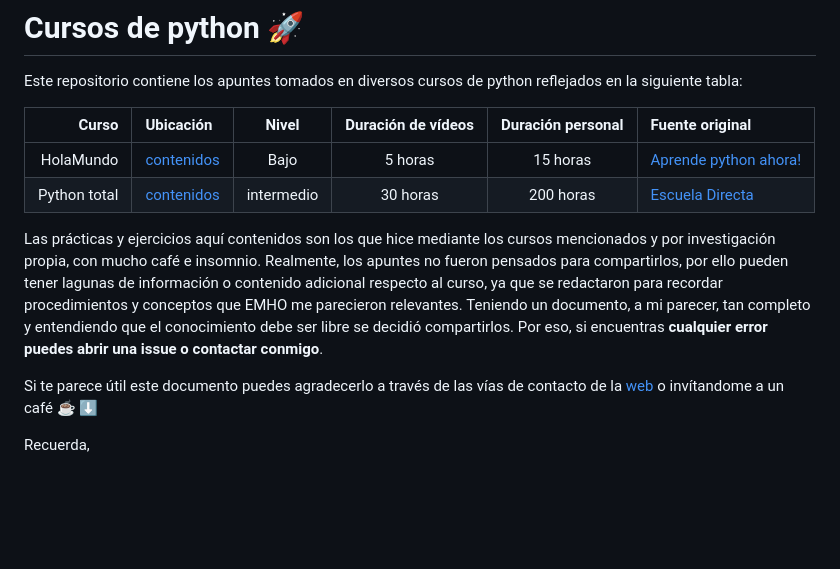
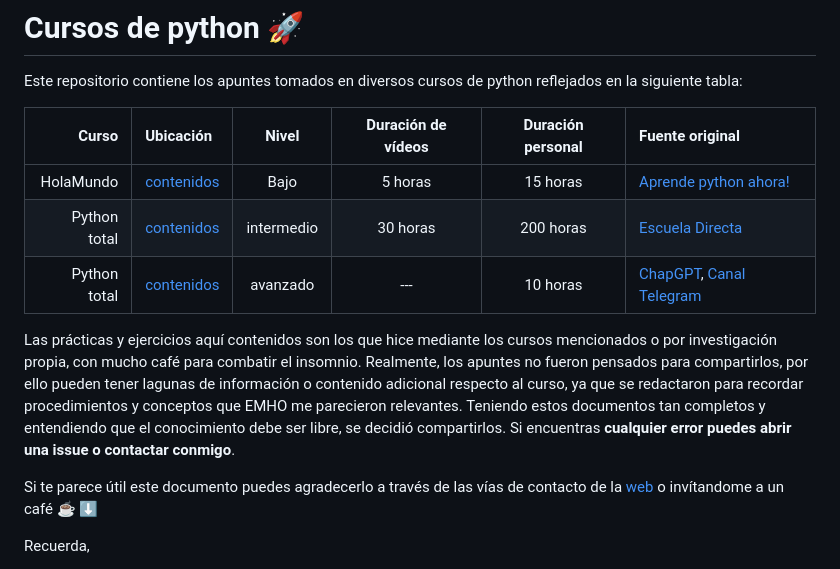
Before and after one commit to manuelver/curso-python, a Markdown page: README.md, the part around the change. Drawn GitHub-style; blank space fills up the shorter version.

Commit message:
Update README and structure
Signed-off-by: Manuel Vergara <manuel@vergaracarmona.es>

```diff
--- a/README.md
+++ b/README.md
@@ -2,12 +2,13 @@
 
 Este repositorio contiene los apuntes tomados en diversos cursos de python reflejados en la siguiente tabla:
 
-|        Curso | Ubicación                              |   Nivel    | Duración de vídeos | Duración personal | Fuente original                                                                           |
-| -----------: | :------------------------------------- | :--------: | :----------------: | :---------------: | :---------------------------------------------------------------------------------------- |
-|    HolaMundo | [contenidos](./HolaMundo/README.md)    |    Bajo    |      5 horas       |     15 horas      | [Aprende python ahora!](https://www.youtube.com/watch?v=tQZy0U8s9LY&ab_channel=HolaMundo) |
-| Python total | [contenidos](./python-total/README.md) | intermedio |      30 horas      |     200 horas     | [Escuela Directa](https://www.udemy.com/course/python-total)                              |
+|        Curso | Ubicación                                       |   Nivel    | Duración de vídeos | Duración personal | Fuente original                                                                             |
+| -----------: | :---------------------------------------------- | :--------: | :----------------: | :---------------: | :------------------------------------------------------------------------------------------ |
+|    HolaMundo | [contenidos](./HolaMundo/README.md)             |    Bajo    |      5 horas       |     15 horas      | [Aprende python ahora!](https://www.youtube.com/watch?v=tQZy0U8s9LY&ab_channel=HolaMundo)   |
+| Python total | [contenidos](./python-total/README.md)          | intermedio |      30 horas      |     200 horas     | [Escuela Directa](https://www.udemy.com/course/python-total)                                |
+| Python total | [contenidos](./scripts-hacking-etico/README.md) |  avanzado  |        ---         |     10 horas      | [ChapGPT](https://www.chat.openai.com), [Canal Telegram](https://t.me/seguridadinformatic4) |
 
-Las prácticas y ejercicios aquí contenidos son los que hice mediante los cursos mencionados y por investigación propia, con mucho café e insomnio. Realmente, los apuntes no fueron pensados para compartirlos, por ello pueden tener lagunas de información o contenido adicional respecto al curso, ya que se redactaron para recordar procedimientos y conceptos que EMHO me parecieron relevantes. Teniendo un documento, a mi parecer, tan completo y entendiendo que el conocimiento debe ser libre se decidió compartirlos. Por eso, si encuentras **cualquier error puedes abrir una issue o contactar conmigo**.
+Las prácticas y ejercicios aquí contenidos son los que hice mediante los cursos mencionados o por investigación propia, con mucho café para combatir el insomnio. Realmente, los apuntes no fueron pensados para compartirlos, por ello pueden tener lagunas de información o contenido adicional respecto al curso, ya que se redactaron para recordar procedimientos y conceptos que EMHO me parecieron relevantes. Teniendo estos documentos tan completos y entendiendo que el conocimiento debe ser libre, se decidió compartirlos. Si encuentras **cualquier error puedes abrir una issue o contactar conmigo**.
 
 Si te parece útil este documento puedes agradecerlo a través de las vías de contacto de la [web](https://vergaracarmona.es) o invítandome a un café ☕️ ⬇️
 
```
Also changed, not shown: scripts-hacking-etico/README.md (renamed from python-total/dia_17/README.md).
